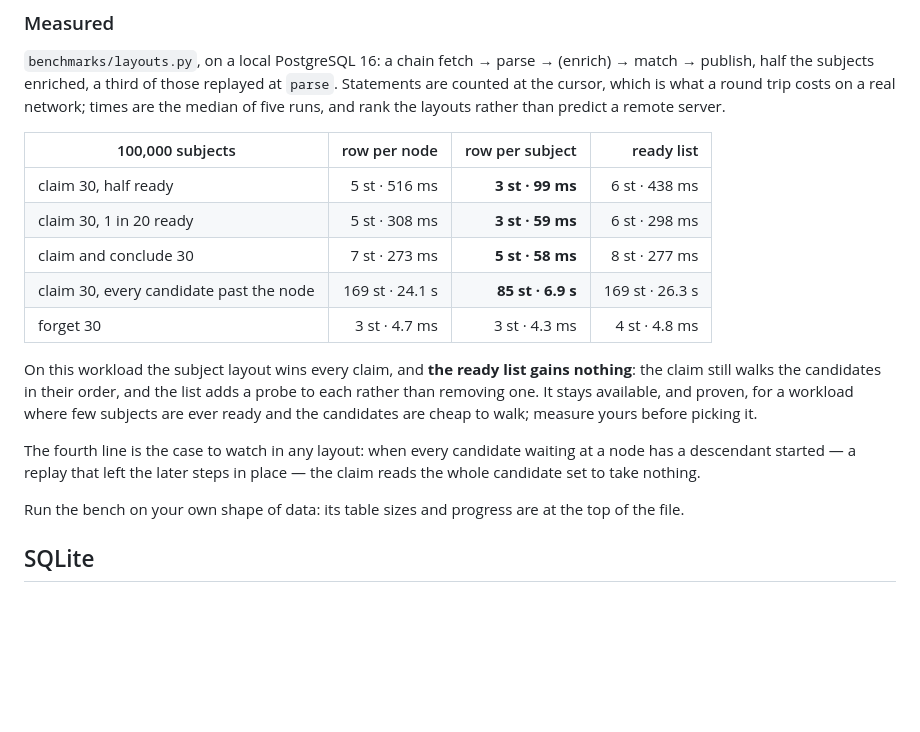
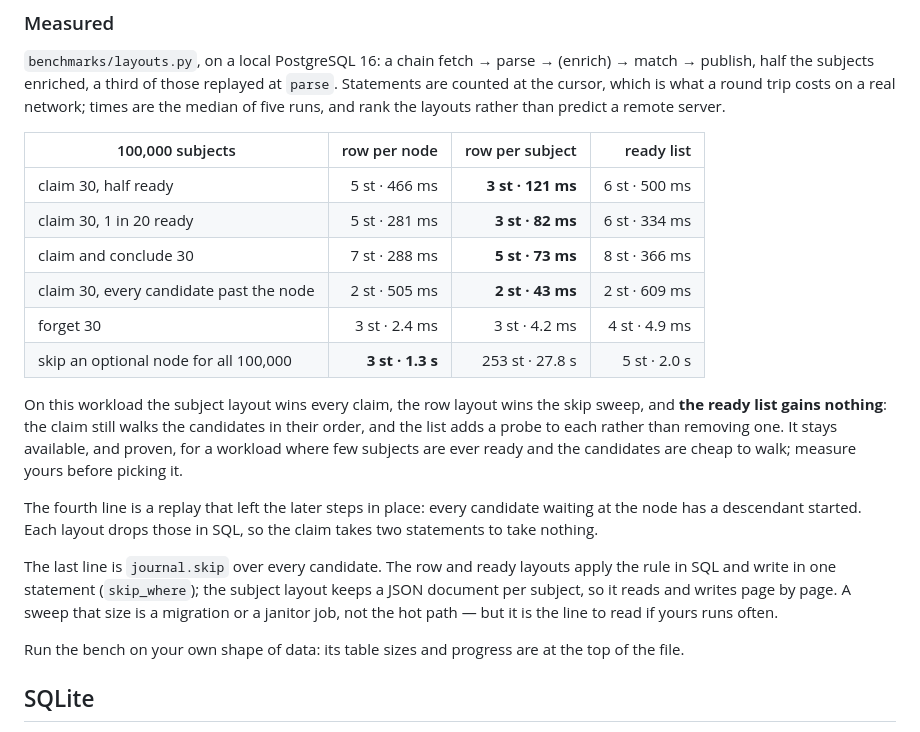
Before and after one commit to quazardous/grampy, a Markdown page: docs/drivers.md, the part around the change. Rendered like a GitHub page; blank space fills up the shorter version.

Commit message:
Drivers guide: the bench after the descendant pre-filter and the one-write skip
Co-Authored-By: Claude Opus 5 (1M context) <noreply@anthropic.com>

```diff
--- a/docs/drivers.md
+++ b/docs/drivers.md
@@ -168,21 +168,29 @@ rank the layouts rather than predict a remote server.
 
 | 100,000 subjects | row per node | row per subject | ready list |
 |---|---:|---:|---:|
-| claim 30, half ready | 5 st · 516 ms | **3 st · 99 ms** | 6 st · 438 ms |
-| claim 30, 1 in 20 ready | 5 st · 308 ms | **3 st · 59 ms** | 6 st · 298 ms |
-| claim and conclude 30 | 7 st · 273 ms | **5 st · 58 ms** | 8 st · 277 ms |
-| claim 30, every candidate past the node | 169 st · 24.1 s | **85 st · 6.9 s** | 169 st · 26.3 s |
-| forget 30 | 3 st · 4.7 ms | 3 st · 4.3 ms | 4 st · 4.8 ms |
+| claim 30, half ready | 5 st · 466 ms | **3 st · 121 ms** | 6 st · 500 ms |
+| claim 30, 1 in 20 ready | 5 st · 281 ms | **3 st · 82 ms** | 6 st · 334 ms |
+| claim and conclude 30 | 7 st · 288 ms | **5 st · 73 ms** | 8 st · 366 ms |
+| claim 30, every candidate past the node | 2 st · 505 ms | **2 st · 43 ms** | 2 st · 609 ms |
+| forget 30 | 3 st · 2.4 ms | 3 st · 4.2 ms | 4 st · 4.9 ms |
+| skip an optional node for all 100,000 | **3 st · 1.3 s** | 253 st · 27.8 s | 5 st · 2.0 s |
 
-On this workload the subject layout wins every claim, and **the ready list
-gains nothing**: the claim still walks the candidates in their order, and the
-list adds a probe to each rather than removing one. It stays available, and
-proven, for a workload where few subjects are ever ready and the candidates
-are cheap to walk; measure yours before picking it.
+On this workload the subject layout wins every claim, the row layout wins
+the skip sweep, and **the ready list gains nothing**: the claim still walks
+the candidates in their order, and the list adds a probe to each rather than
+removing one. It stays available, and proven, for a workload where few
+subjects are ever ready and the candidates are cheap to walk; measure yours
+before picking it.
 
-The fourth line is the case to watch in any layout: when every candidate
-waiting at a node has a descendant started — a replay that left the later
-steps in place — the claim reads the whole candidate set to take nothing.
+The fourth line is a replay that left the later steps in place: every
+candidate waiting at the node has a descendant started. Each layout drops
+those in SQL, so the claim takes two statements to take nothing.
+
+The last line is `journal.skip` over every candidate. The row and ready
+layouts apply the rule in SQL and write in one statement (`skip_where`);
+the subject layout keeps a JSON document per subject, so it reads and writes
+page by page. A sweep that size is a migration or a janitor job, not the
+hot path — but it is the line to read if yours runs often.
 
 Run the bench on your own shape of data: its table sizes and progress are
 at the top of the file.
```
